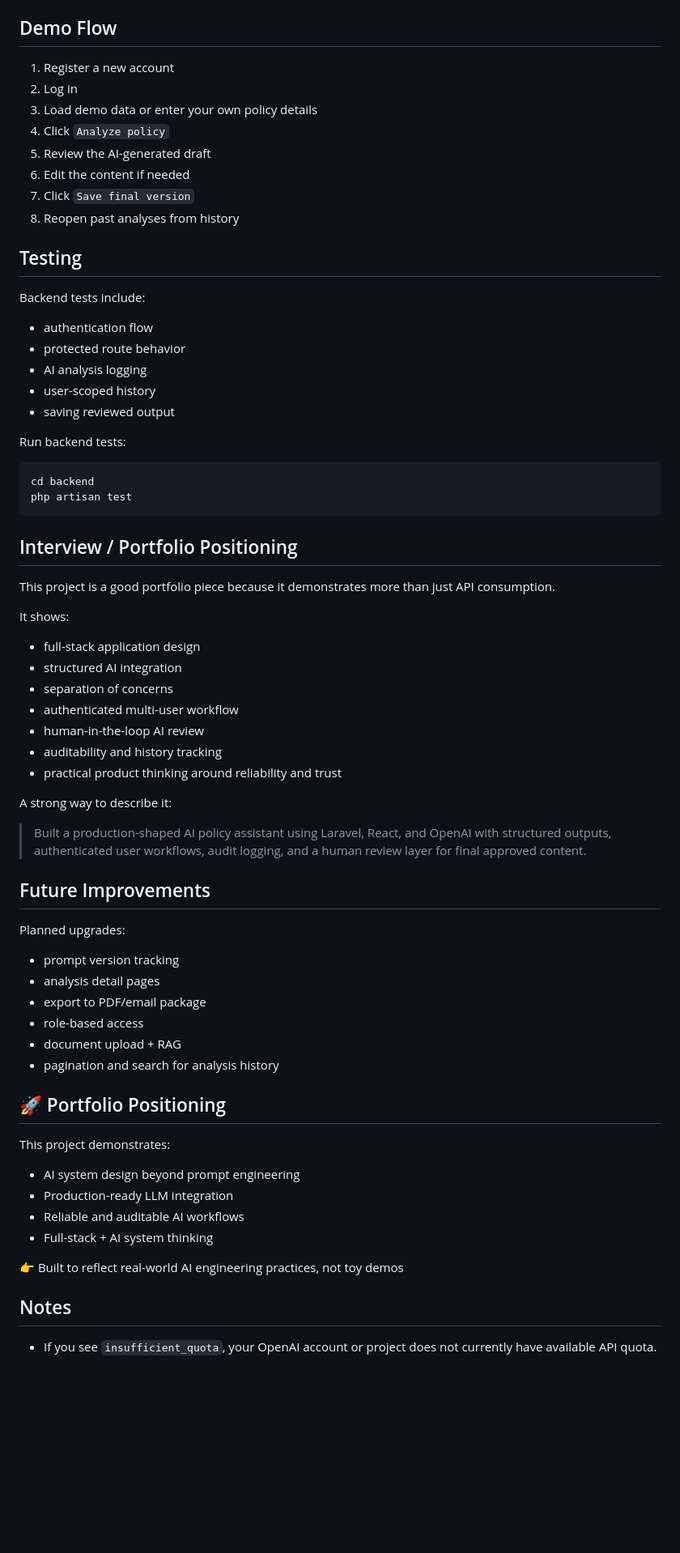
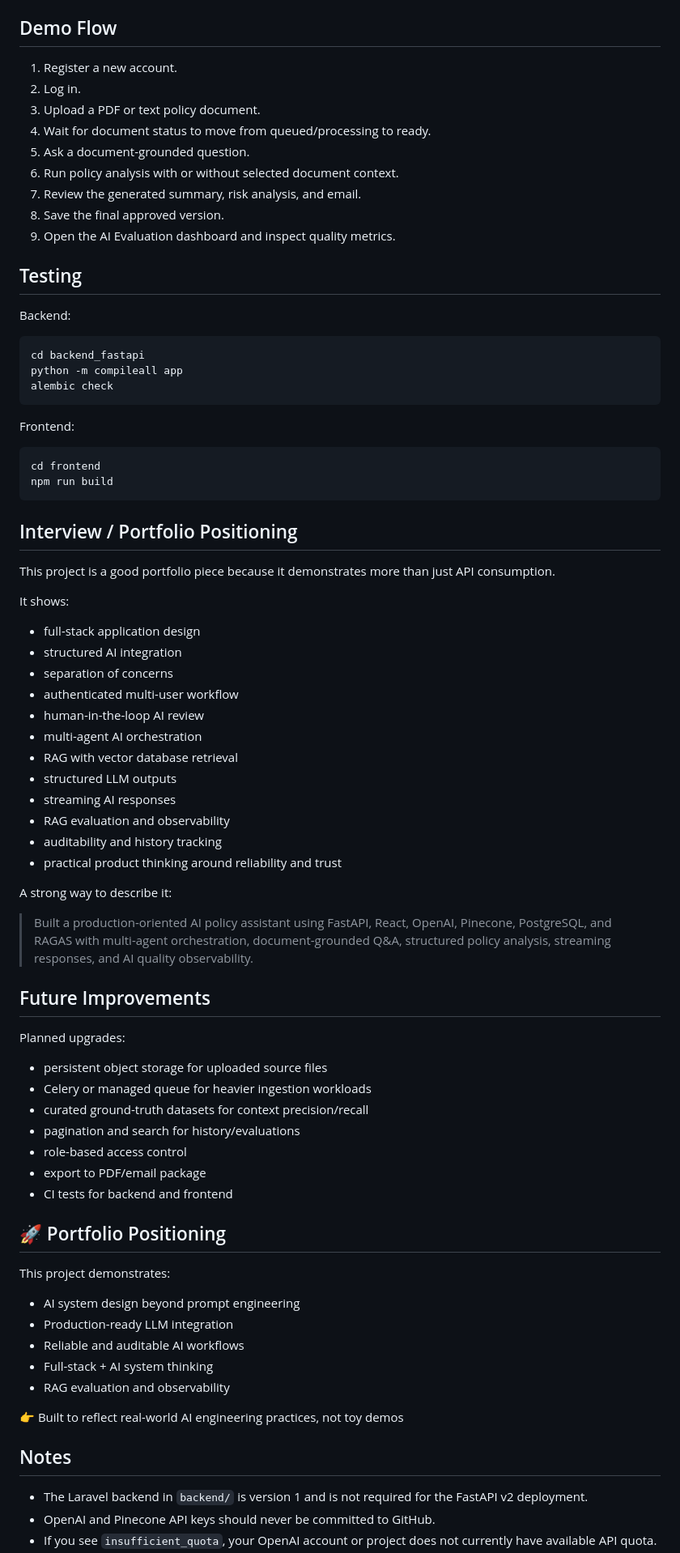
Before and after one commit to NitZZ057/AI-Policy-Assistance, a Markdown page: README.md, the part around one of its changes. Shown at 81% size. Rendered like a GitHub page; blank space fills up the shorter version.

````diff
--- a/README.md
+++ b/README.md
@@ -401,28 +643,30 @@ http://localhost:5173
 ## Demo Flow
 
-1. Register a new account
-2. Log in
-3. Load demo data or enter your own policy details
-4. Click `Analyze policy`
-5. Review the AI-generated draft
-6. Edit the content if needed
-7. Click `Save final version`
-8. Reopen past analyses from history
+1. Register a new account.
+2. Log in.
+3. Upload a PDF or text policy document.
+4. Wait for document status to move from queued/processing to ready.
+5. Ask a document-grounded question.
+6. Run policy analysis with or without selected document context.
+7. Review the generated summary, risk analysis, and email.
+8. Save the final approved version.
+9. Open the AI Evaluation dashboard and inspect quality metrics.
 
 ## Testing
 
-Backend tests include:
-- authentication flow
-- protected route behavior
-- AI analysis logging
-- user-scoped history
-- saving reviewed output
-
-Run backend tests:
+Backend:
 
 ```powershell
-cd backend
-php artisan test
+cd backend_fastapi
+python -m compileall app
+alembic check
+```
+
+Frontend:
+
+```powershell
+cd frontend
+npm run build
 ```
 
 ## Interview / Portfolio Positioning
@@ -435,22 +679,28 @@ It shows:
 - separation of concerns
 - authenticated multi-user workflow
 - human-in-the-loop AI review
+- multi-agent AI orchestration
+- RAG with vector database retrieval
+- structured LLM outputs
+- streaming AI responses
+- RAG evaluation and observability
 - auditability and history tracking
 - practical product thinking around reliability and trust
 
 A strong way to describe it:
 
-> Built a production-shaped AI policy assistant using Laravel, React, and OpenAI with structured outputs, authenticated user workflows, audit logging, and a human review layer for final approved content.
+> Built a production-oriented AI policy assistant using FastAPI, React, OpenAI, Pinecone, PostgreSQL, and RAGAS with multi-agent orchestration, document-grounded Q&A, structured policy analysis, streaming responses, and AI quality observability.
 
 ## Future Improvements
 
 Planned upgrades:
-- prompt version tracking
-- analysis detail pages
+- persistent object storage for uploaded source files
+- Celery or managed queue for heavier ingestion workloads
+- curated ground-truth datasets for context precision/recall
+- pagination and search for history/evaluations
+- role-based access control
 - export to PDF/email package
-- role-based access
-- document upload + RAG
-- pagination and search for analysis history
+- CI tests for backend and frontend
 
 ## 🚀 Portfolio Positioning
 
@@ -460,9 +710,12 @@ This project demonstrates:
 - Production-ready LLM integration
 - Reliable and auditable AI workflows
 - Full-stack + AI system thinking
+- RAG evaluation and observability
 
 👉 Built to reflect real-world AI engineering practices, not toy demos
 
 ## Notes
 
+- The Laravel backend in `backend/` is version 1 and is not required for the FastAPI v2 deployment.
+- OpenAI and Pinecone API keys should never be committed to GitHub.
 - If you see `insufficient_quota`, your OpenAI account or project does not currently have available API quota.
````
Also changed, not shown: other parts of README.md (+320 -78 lines).
